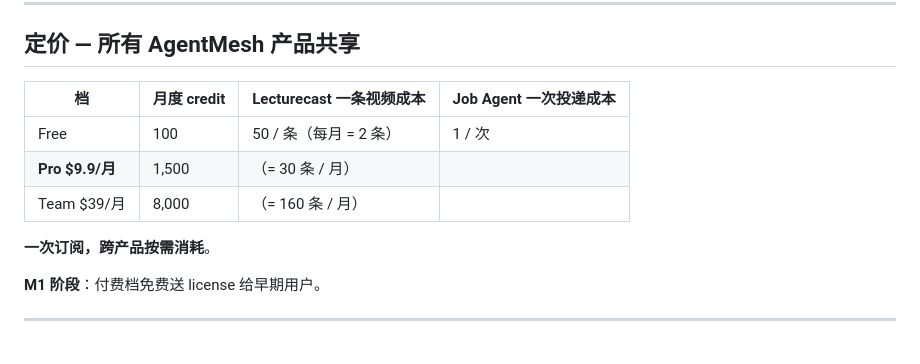
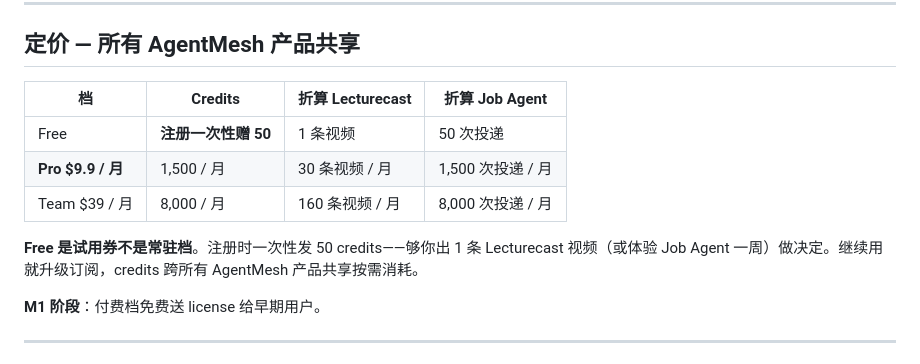
Before and after one commit to jiyangnan/AgentMesh-Lecturecast, a Markdown page: README.zh.md, the part around the change. Rendered like a GitHub page.

```diff
--- a/README.zh.md
+++ b/README.zh.md
@@ -110,13 +110,13 @@ $ lecturecast new "RAG 工作原理"
 
 ## 定价 — 所有 AgentMesh 产品共享
 
-| 档 | 月度 credit | Lecturecast 一条视频成本 | Job Agent 一次投递成本 |
+| 档 | Credits | 折算 Lecturecast | 折算 Job Agent |
 |---|---|---|---|
-| Free | 100 | 50 / 条（每月 = 2 条） | 1 / 次 |
-| **Pro $9.9/月** | 1,500 | （= 30 条 / 月） | |
-| Team $39/月 | 8,000 | （= 160 条 / 月） | |
+| Free | **注册一次性赠 50** | 1 条视频 | 50 次投递 |
+| **Pro $9.9 / 月** | 1,500 / 月 | 30 条视频 / 月 | 1,500 次投递 / 月 |
+| Team $39 / 月 | 8,000 / 月 | 160 条视频 / 月 | 8,000 次投递 / 月 |
 
-**一次订阅，跨产品按需消耗**。
+**Free 是试用券不是常驻档**。注册时一次性发 50 credits——够你出 1 条 Lecturecast 视频（或体验 Job Agent 一周）做决定。继续用就升级订阅，credits 跨所有 AgentMesh 产品共享按需消耗。
 
 **M1 阶段**：付费档免费送 license 给早期用户。
 
```
Also changed, not shown: README.md (+6 -6 lines).
